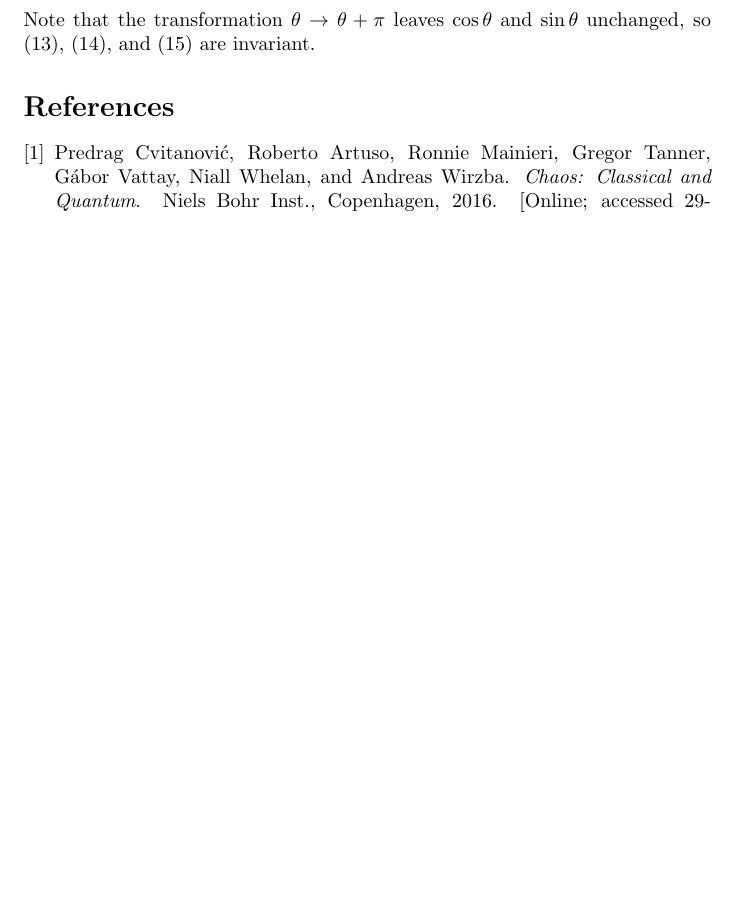
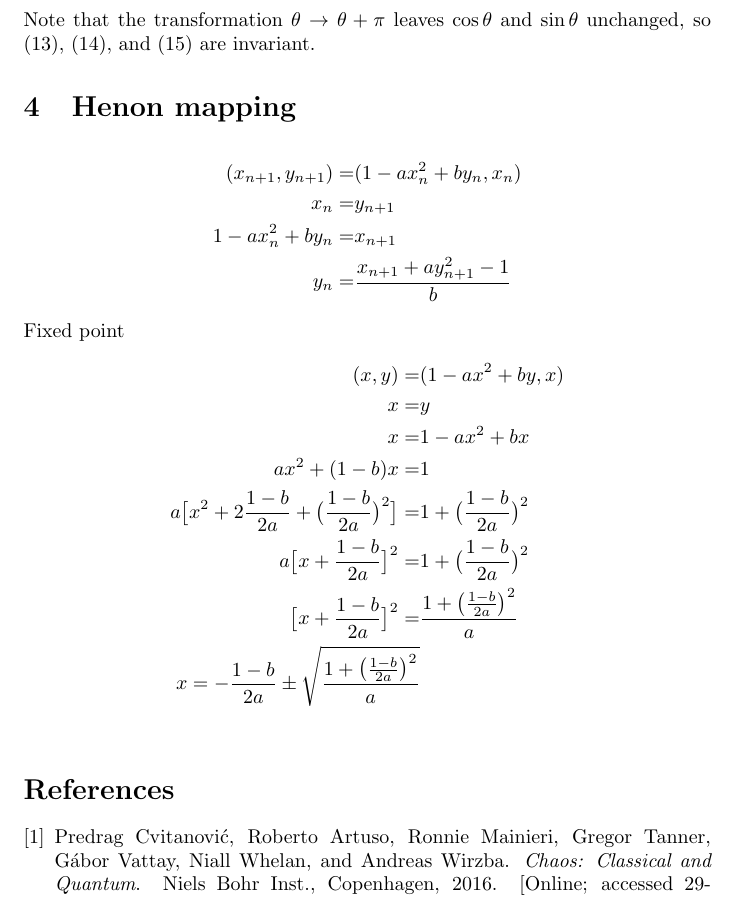
Before and after one commit to weka511/dynamics, a LaTeX paper (chaos_book/chaos.tex): part of page 5 of 5, cut so that both start at the same text, the shorter picture padded with empty space. Compiled offline with pdfLaTeX.

Commit message:
Started section on Henon

```diff
--- a/chaos_book/chaos.tex
+++ b/chaos_book/chaos.tex
@@ -124,6 +124,25 @@ Converting \eqref{eq:lorenz:3} to polar coordinates gives
 \end{align*}
 Note that the transformation $\theta \rightarrow \theta + \pi$ leaves $\cos \theta$ and $\sin \theta$ unchanged, so \eqref{eq:lorenz:polar:r}, \eqref{eq:lorenz:polar:theta}, and \eqref{eq:lorenz:polar:z} are invariant.
 
+\section{Henon mapping}
+\begin{align*}
+	(x_{n+1},y_{n+1}) =& (1-ax_n^2+by_n,x_n)\\
+	x_n =& y_{n+1}\\
+	1-ax_n^2+by_n =& x_{n+1}\\
+	y_n =& \frac{x_{n+1} + a  y_{n+1}^2-1}{b}
+\end{align*}
+Fixed point
+\begin{align*}
+	(x,y) =& (1-ax^2+by,x)\\
+	x =& y\\
+	x =& 1-ax^2 +bx\\
+	ax^2 + (1-b)x = &1\\
+	a\big[x^2 + 2\frac{1-b}{2a} + \big(\frac{1-b}{2a}\big)^2\big]  = &1+ \big(\frac{1-b}{2a}\big)^2\\
+	a\big[x+ \frac{1-b}{2a}\big]^2= &1+ \big(\frac{1-b}{2a}\big)^2
+	\\
+	\big[x+ \frac{1-b}{2a}\big]^2= &\frac{1+ \big(\frac{1-b}{2a}\big)^2}{a}\\
+	x = - \frac{1-b}{2a} \pm \sqrt{\frac{1+ \big(\frac{1-b}{2a}\big)^2}{a}}
+\end{align*}
 \bibliographystyle{unsrt}
 \addcontentsline{toc}{section}{Bibliography}
 \bibliography{../dynamics}
```
